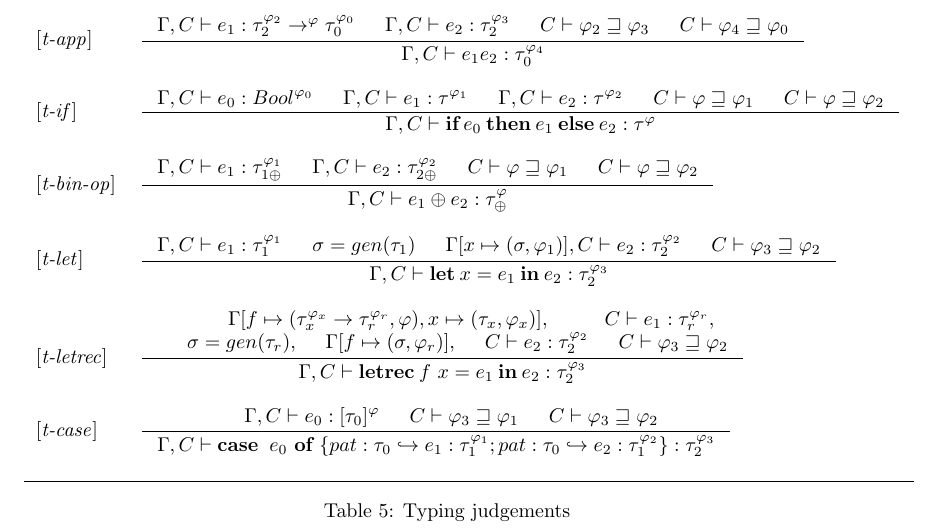
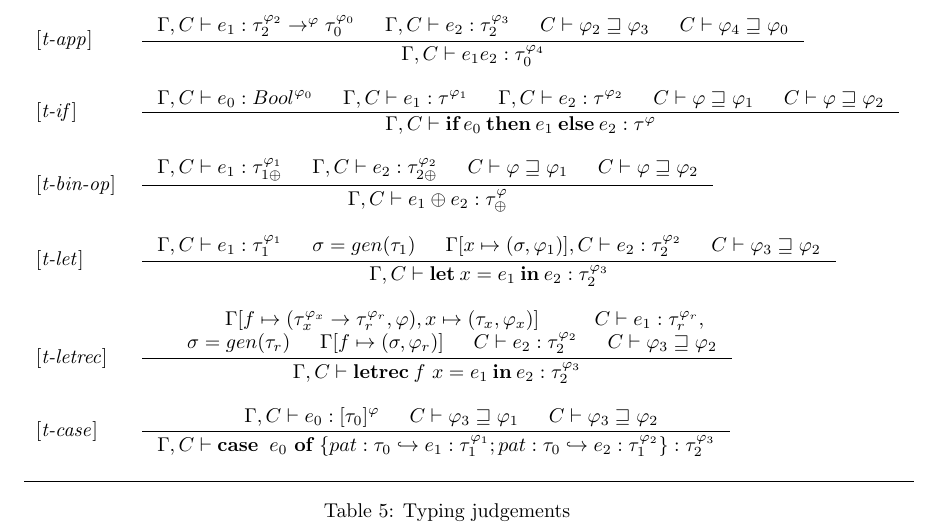
Before and after one commit to toothbrush/apa-proj2, a LaTeX document (doc/main.tex): part of page 3 of 5, cut so that both start at the same text. Compiled offline with pdfLaTeX.

Commit message:
Remove redundant commas

```diff
--- a/doc/main.tex
+++ b/doc/main.tex
@@ -249,10 +249,10 @@ These rules are formulated in a syntax-directed fashion.
         } \\
 ~&~\\
         $ [$\emph{t-letrec}$] $& \inference{
-        & \Gamma[f \mapsto (\tau_x^{\varphi_x} -> \tau_r^{\varphi_r}, \varphi),x \mapsto (\tau_x, \varphi_x)],
+        & \Gamma[f \mapsto (\tau_x^{\varphi_x} -> \tau_r^{\varphi_r}, \varphi),x \mapsto (\tau_x, \varphi_x)]
         & C |- e_1 : \tau_r^{\varphi_r}, \\
-        & \sigma = gen(\tau_r),
-        & \Gamma[f \mapsto (\sigma, \varphi_r)],
+        & \sigma = gen(\tau_r)
+        & \Gamma[f \mapsto (\sigma, \varphi_r)]
         & C |- e_2 : \tau_2^{\varphi_2}
         & C |- \varphi_3 \sqsupseteq \varphi_2
         }
```
